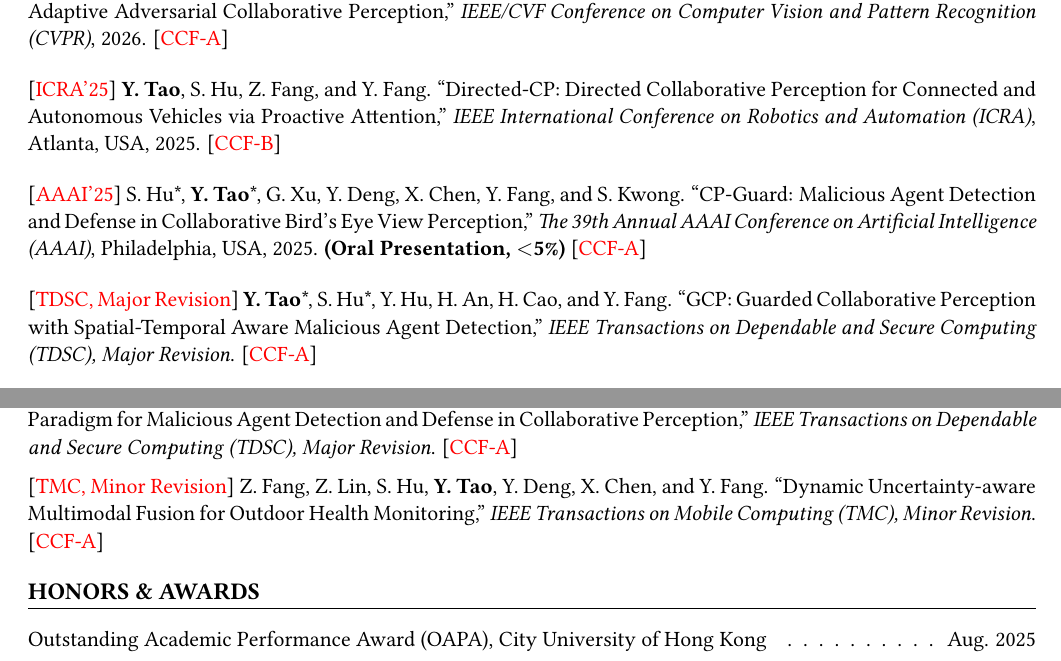
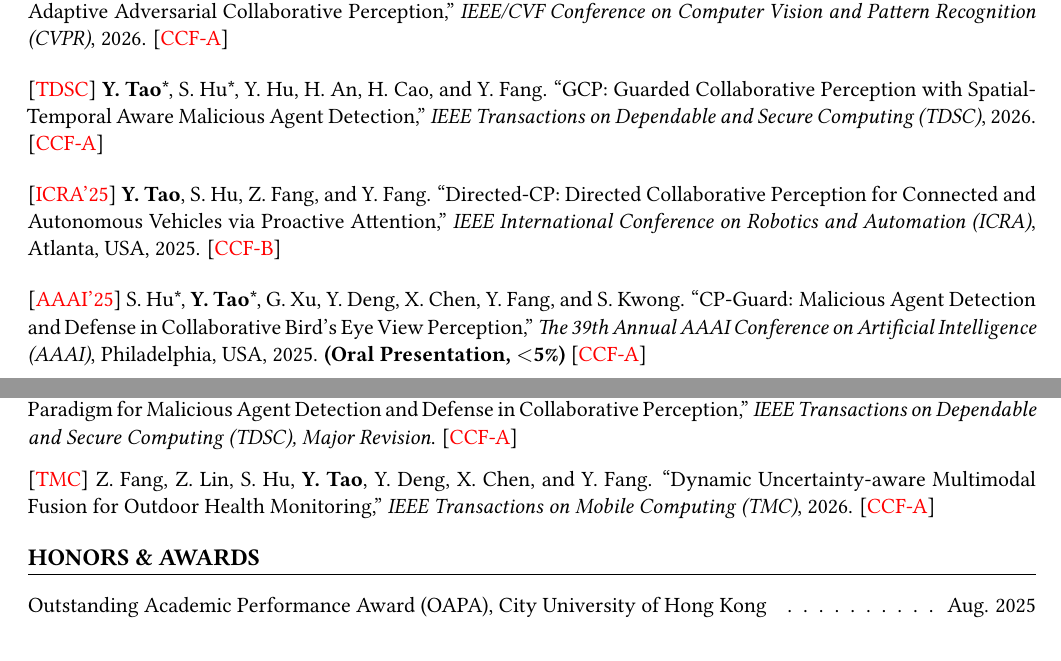
Before and after one commit to yihangtao/yihangtao.github.io, a LaTeX CV (assets/CV.tex): two parts of pages 1 and 2 of 3, joined at a grey line, cut so that both start at the same text. Compiled offline with pdfLaTeX.

Commit message:
Update TDSC GCP

```diff
--- a/assets/CV.tex
+++ b/assets/CV.tex
@@ -170,6 +170,11 @@
 
 \begin{justify}
     \normalsize
+    [\textcolor{red}{TDSC}] \textbf{Y. Tao}*, S. Hu*, Y. Hu, H. An, H. Cao, and Y. Fang. ``GCP: Guarded Collaborative Perception with Spatial-Temporal Aware Malicious Agent Detection,'' \textit{IEEE Transactions on Dependable and Secure Computing (TDSC)}, 2026. [\textcolor{red}{CCF-A}]
+\end{justify}
+
+\begin{justify}
+    \normalsize
     [\textcolor{red}{ICRA'25}] \textbf{Y. Tao}, S. Hu, Z. Fang, and Y. Fang. ``Directed-CP: Directed Collaborative Perception for Connected and Autonomous Vehicles via Proactive Attention,'' \textit{IEEE International Conference on Robotics and Automation (ICRA)}, Atlanta, USA, 2025. [\textcolor{red}{CCF-B}]
 \end{justify}
 
@@ -178,10 +183,7 @@
     [\textcolor{red}{AAAI'25}] S. Hu*, \textbf{Y. Tao}*, G. Xu, Y. Deng, X. Chen, Y. Fang, and S. Kwong. ``CP-Guard: Malicious Agent Detection and Defense in Collaborative Bird's Eye View Perception,'' \textit{The 39th Annual AAAI Conference on Artificial Intelligence (AAAI)}, Philadelphia, USA, 2025. \textbf{(Oral Presentation, $<$5\%)} [\textcolor{red}{CCF-A}]
 \end{justify}
 
-\begin{justify}
-    \normalsize
-    [\textcolor{red}{TDSC, Major Revision}] \textbf{Y. Tao}*, S. Hu*, Y. Hu, H. An, H. Cao, and Y. Fang. ``GCP: Guarded Collaborative Perception with Spatial-Temporal Aware Malicious Agent Detection,'' \textit{IEEE Transactions on Dependable and Secure Computing (TDSC), Major Revision}. [\textcolor{red}{CCF-A}]
-\end{justify}
+
 
 \begin{justify}
     \normalsize
@@ -243,7 +245,7 @@
 
 \begin{justify}
     \normalsize
-    [\textcolor{red}{TMC, Minor Revision}] Z. Fang, Z. Lin, S. Hu, \textbf{Y. Tao}, Y. Deng, X. Chen, and Y. Fang. ``Dynamic Uncertainty-aware Multimodal Fusion for Outdoor Health Monitoring,'' \textit{IEEE Transactions on Mobile Computing (TMC), Minor Revision}. [\textcolor{red}{CCF-A}]
+    [\textcolor{red}{TMC}] Z. Fang, Z. Lin, S. Hu, \textbf{Y. Tao}, Y. Deng, X. Chen, and Y. Fang. ``Dynamic Uncertainty-aware Multimodal Fusion for Outdoor Health Monitoring,'' \textit{IEEE Transactions on Mobile Computing (TMC)}, 2026. [\textcolor{red}{CCF-A}]
 \end{justify}
 
 %%%%%%%%%%%%%%%%%%%%%%%%%%%%%%
```
Also changed, not shown: assets/CV.pdf, assets/PhD24_TaoYihang.jpg (added), assets/profile.jpg (deleted), 3 other files.
